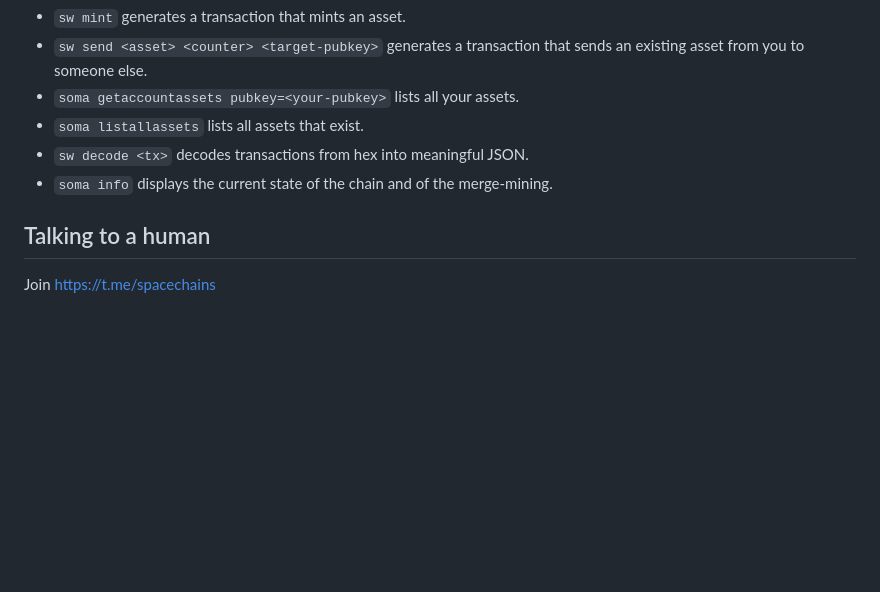
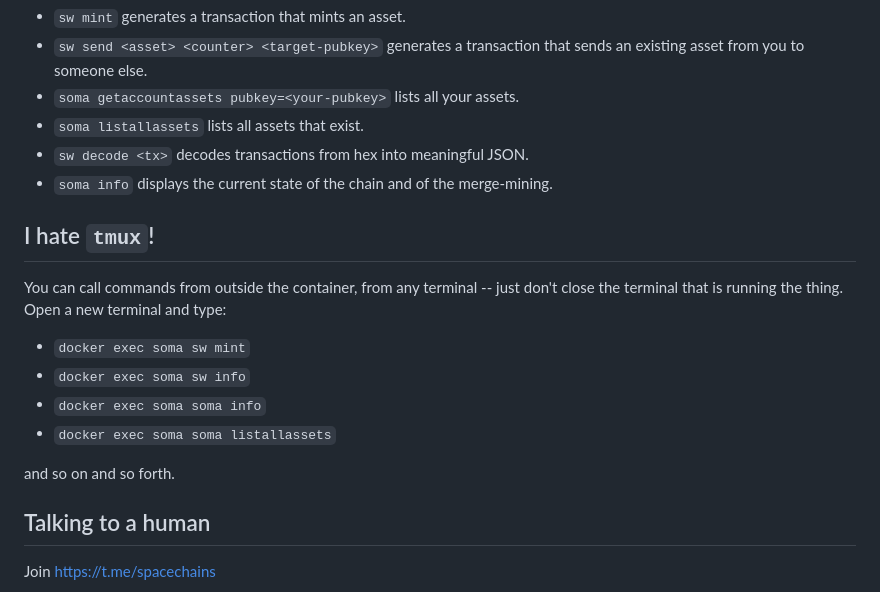
Before and after one commit to nbd-wtf/soma, a Markdown page: README.md, the part around the change. Rendered like a GitHub page; blank space fills up the shorter version.

Commit message:
add "I hate tmux" section.

```diff
--- a/README.md
+++ b/README.md
@@ -45,6 +45,17 @@ After confirming that you own an asset you'll also need its current `counter` --
 - `sw decode <tx>` decodes transactions from hex into meaningful JSON.
 - `soma info` displays the current state of the chain and of the merge-mining.
 
+## I hate `tmux`!
+
+You can call commands from outside the container, from any terminal -- just don't close the terminal that is running the thing. Open a new terminal and type:
+
+- `docker exec soma sw mint`
+- `docker exec soma sw info`
+- `docker exec soma soma info`
+- `docker exec soma soma listallassets`
+
+and so on and so forth.
+
 ## Talking to a human
 
 Join https://t.me/spacechains
```
